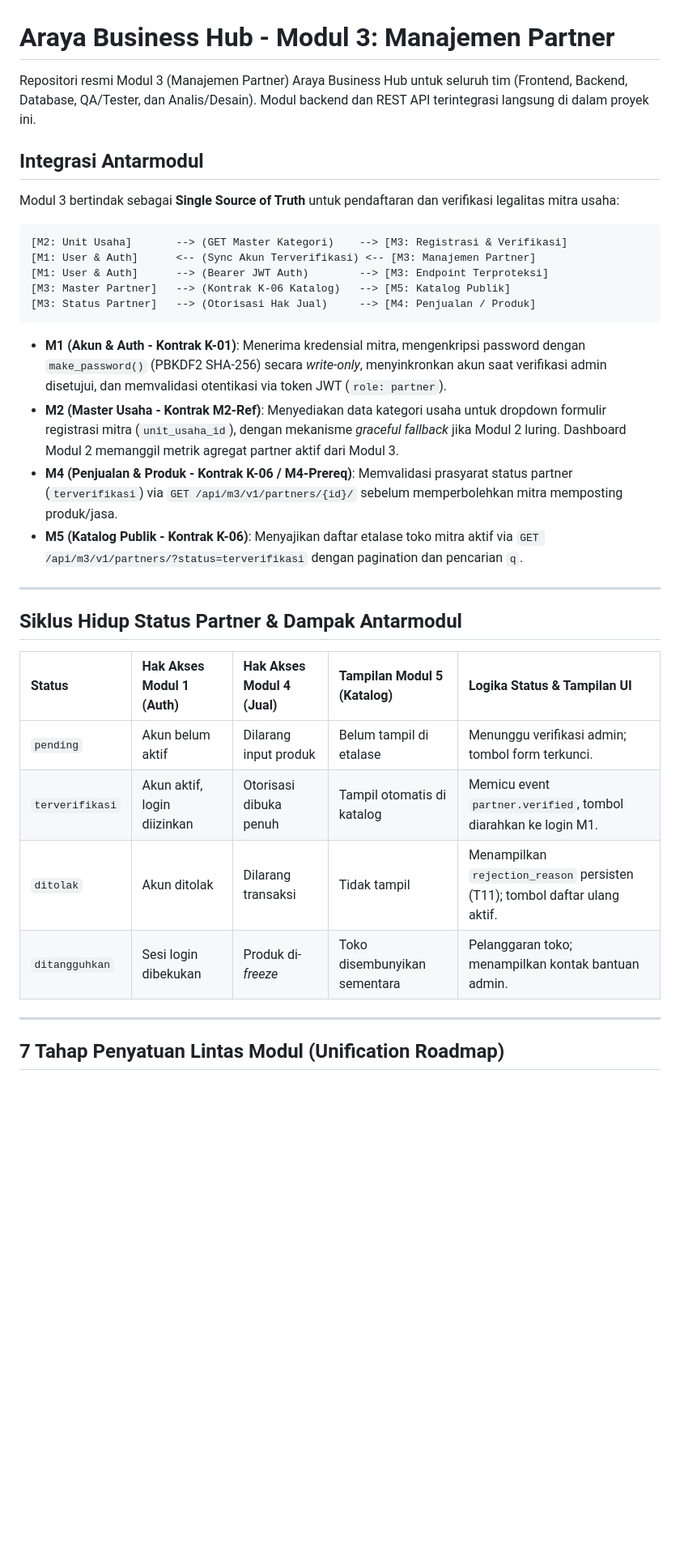
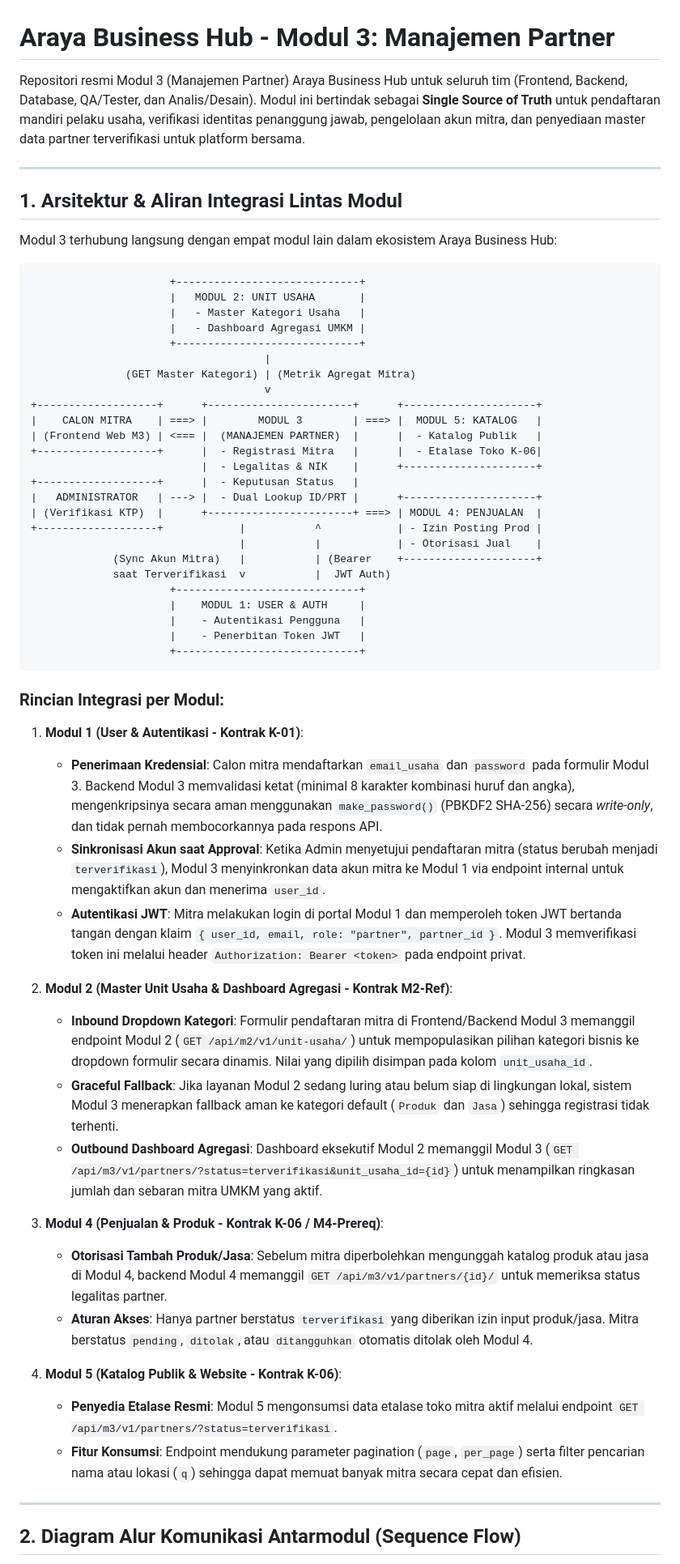
Before and after one commit to AsfiCorp/PPL_A_KEL2_M3, a Markdown page: README.md, the part around one of its changes. Shown at 81% size. Rendered like a GitHub page; blank space fills up the shorter version.

Commit message:
docs: perbarui README dengan rincian integrasi antarmodul dan diagram tanpa referensi folder private

````diff
--- a/README.md
+++ b/README.md
@@ -1,36 +1,62 @@
 # Araya Business Hub - Modul 3: Manajemen Partner
 
-Repositori resmi Modul 3 (Manajemen Partner) Araya Business Hub untuk seluruh tim (Frontend, Backend, Database, QA/Tester, dan Analis/Desain). Modul backend dan REST API terintegrasi langsung di dalam proyek ini.
-
-## Integrasi Antarmodul
-
-Modul 3 bertindak sebagai **Single Source of Truth** untuk pendaftaran dan verifikasi legalitas mitra usaha:
-
-```
-[M2: Unit Usaha]       --> (GET Master Kategori)    --> [M3: Registrasi & Verifikasi]
-[M1: User & Auth]      <-- (Sync Akun Terverifikasi) <-- [M3: Manajemen Partner]
-[M1: User & Auth]      --> (Bearer JWT Auth)        --> [M3: Endpoint Terproteksi]
-[M3: Master Partner]   --> (Kontrak K-06 Katalog)   --> [M5: Katalog Publik]
-[M3: Status Partner]   --> (Otorisasi Hak Jual)     --> [M4: Penjualan / Produk]
-```
-
-- **M1 (Akun & Auth - Kontrak K-01)**: Menerima kredensial mitra, mengenkripsi password dengan `make_password()` (PBKDF2 SHA-256) secara *write-only*, menyinkronkan akun saat verifikasi admin disetujui, dan memvalidasi otentikasi via token JWT (`role: partner`).
-- **M2 (Master Usaha - Kontrak M2-Ref)**: Menyediakan data kategori usaha untuk dropdown formulir registrasi mitra (`unit_usaha_id`), dengan mekanisme *graceful fallback* jika Modul 2 luring. Dashboard Modul 2 memanggil metrik agregat partner aktif dari Modul 3.
-- **M4 (Penjualan & Produk - Kontrak K-06 / M4-Prereq)**: Memvalidasi prasyarat status partner (`terverifikasi`) via `GET /api/m3/v1/partners/{id}/` sebelum memperbolehkan mitra memposting produk/jasa.
-- **M5 (Katalog Publik - Kontrak K-06)**: Menyajikan daftar etalase toko mitra aktif via `GET /api/m3/v1/partners/?status=terverifikasi` dengan pagination dan pencarian `q`.
+Repositori resmi Modul 3 (Manajemen Partner) Araya Business Hub untuk seluruh tim (Frontend, Backend, Database, QA/Tester, dan Analis/Desain). Modul ini bertindak sebagai **Single Source of Truth** untuk pendaftaran mandiri pelaku usaha, verifikasi identitas penanggung jawab, pengelolaan akun mitra, dan penyediaan master data partner terverifikasi untuk platform bersama.
 
 ---
 
-## Siklus Hidup Status Partner & Dampak Antarmodul
+## 1. Arsitektur & Aliran Integrasi Lintas Modul
 
-| Status | Hak Akses Modul 1 (Auth) | Hak Akses Modul 4 (Jual) | Tampilan Modul 5 (Katalog) | Logika Status & Tampilan UI |
-| :--- | :--- | :--- | :--- | :--- |
-| `pending` | Akun belum aktif | Dilarang input produk | Belum tampil di etalase | Menunggu verifikasi admin; tombol form terkunci. |
-| `terverifikasi` | Akun aktif, login diizinkan | Otorisasi dibuka penuh | Tampil otomatis di katalog | Memicu event `partner.verified`, tombol diarahkan ke login M1. |
-| `ditolak` | Akun ditolak | Dilarang transaksi | Tidak tampil | Menampilkan `rejection_reason` persisten (T11); tombol daftar ulang aktif. |
-| `ditangguhkan` | Sesi login dibekukan | Produk di-*freeze* | Toko disembunyikan sementara | Pelanggaran toko; menampilkan kontak bantuan admin. |
+Modul 3 terhubung langsung dengan empat modul lain dalam ekosistem Araya Business Hub:
+
+```
+                      +-----------------------------+
+                      |   MODUL 2: UNIT USAHA       |
+                      |   - Master Kategori Usaha   |
+                      |   - Dashboard Agregasi UMKM |
+                      +-----------------------------+
+                                     |
+               (GET Master Kategori) | (Metrik Agregat Mitra)
+                                     v
++-------------------+      +-----------------------+      +---------------------+
+|    CALON MITRA    | ===> |        MODUL 3        | ===> |  MODUL 5: KATALOG   |
+| (Frontend Web M3) | <=== |  (MANAJEMEN PARTNER)  |      |  - Katalog Publik   |
++-------------------+      |  - Registrasi Mitra   |      |  - Etalase Toko K-06|
+                           |  - Legalitas & NIK    |      +---------------------+
++-------------------+      |  - Keputusan Status   |
+|   ADMINISTRATOR   | ---> |  - Dual Lookup ID/PRT |      +---------------------+
+| (Verifikasi KTP)  |      +-----------------------+ ===> | MODUL 4: PENJUALAN  |
++-------------------+            |           ^            | - Izin Posting Prod |
+                                 |           |            | - Otorisasi Jual    |
+             (Sync Akun Mitra)   |           | (Bearer    +---------------------+
+             saat Terverifikasi  v           |  JWT Auth)
+                      +-----------------------------+
+                      |    MODUL 1: USER & AUTH     |
+                      |    - Autentikasi Pengguna   |
+                      |    - Penerbitan Token JWT   |
+                      +-----------------------------+
+```
+
+### Rincian Integrasi per Modul:
+
+1. **Modul 1 (User & Autentikasi - Kontrak K-01)**:
+   - **Penerimaan Kredensial**: Calon mitra mendaftarkan `email_usaha` dan `password` pada formulir Modul 3. Backend Modul 3 memvalidasi ketat (minimal 8 karakter kombinasi huruf dan angka), mengenkripsinya secara aman menggunakan `make_password()` (PBKDF2 SHA-256) secara *write-only*, dan tidak pernah membocorkannya pada respons API.
+   - **Sinkronisasi Akun saat Approval**: Ketika Admin menyetujui pendaftaran mitra (status berubah menjadi `terverifikasi`), Modul 3 menyinkronkan data akun mitra ke Modul 1 via endpoint internal untuk mengaktifkan akun dan menerima `user_id`.
+   - **Autentikasi JWT**: Mitra melakukan login di portal Modul 1 dan memperoleh token JWT bertanda tangan dengan klaim `{ user_id, email, role: "partner", partner_id }`. Modul 3 memverifikasi token ini melalui header `Authorization: Bearer <token>` pada endpoint privat.
+
+2. **Modul 2 (Master Unit Usaha & Dashboard Agregasi - Kontrak M2-Ref)**:
+   - **Inbound Dropdown Kategori**: Formulir pendaftaran mitra di Frontend/Backend Modul 3 memanggil endpoint Modul 2 (`GET /api/m2/v1/unit-usaha/`) untuk mempopulasikan pilihan kategori bisnis ke dropdown formulir secara dinamis. Nilai yang dipilih disimpan pada kolom `unit_usaha_id`.
+   - **Graceful Fallback**: Jika layanan Modul 2 sedang luring atau belum siap di lingkungan lokal, sistem Modul 3 menerapkan fallback aman ke kategori default (`Produk` dan `Jasa`) sehingga registrasi tidak terhenti.
+   - **Outbound Dashboard Agregasi**: Dashboard eksekutif Modul 2 memanggil Modul 3 (`GET /api/m3/v1/partners/?status=terverifikasi&unit_usaha_id={id}`) untuk menampilkan ringkasan jumlah dan sebaran mitra UMKM yang aktif.
+
+3. **Modul 4 (Penjualan & Produk - Kontrak K-06 / M4-Prereq)**:
+   - **Otorisasi Tambah Produk/Jasa**: Sebelum mitra diperbolehkan mengunggah katalog produk atau jasa di Modul 4, backend Modul 4 memanggil `GET /api/m3/v1/partners/{id}/` untuk memeriksa status legalitas partner.
+   - **Aturan Akses**: Hanya partner berstatus `terverifikasi` yang diberikan izin input produk/jasa. Mitra berstatus `pending`, `ditolak`, atau `ditangguhkan` otomatis ditolak oleh Modul 4.
+
+4. **Modul 5 (Katalog Publik & Website - Kontrak K-06)**:
+   - **Penyedia Etalase Resmi**: Modul 5 mengonsumsi data etalase toko mitra aktif melalui endpoint `GET /api/m3/v1/partners/?status=terverifikasi`.
+   - **Fitur Konsumsi**: Endpoint mendukung parameter pagination (`page`, `per_page`) serta filter pencarian nama atau lokasi (`q`) sehingga dapat memuat banyak mitra secara cepat dan efisien.
 
 ---
 
-## 7 Tahap Penyatuan Lintas Modul (Unification Roadmap)
+## 2. Diagram Alur Komunikasi Antarmodul (Sequence Flow)
 
````
Also changed, not shown: other parts of README.md (+76 -38 lines).
